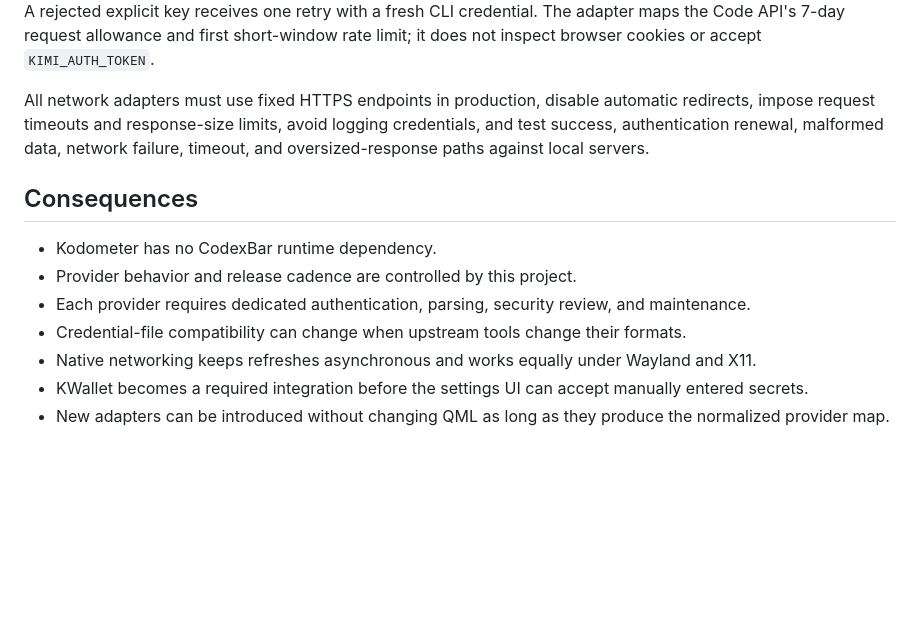
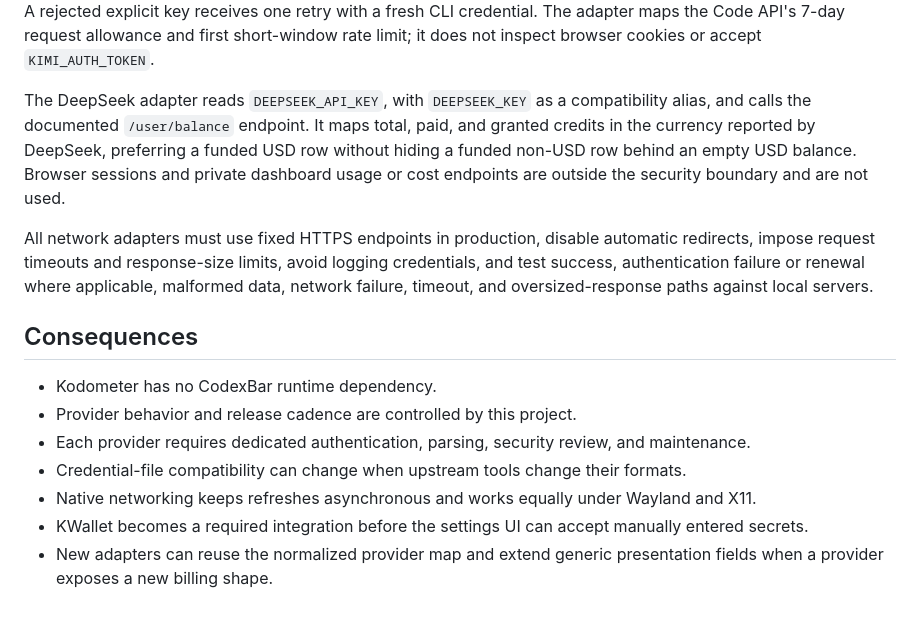
Before and after one commit to kyaulabs/kodometer, a Markdown page: docs/architecture/0002-native-provider-adapters.md, the part around the change. Drawn GitHub-style; blank space fills up the shorter version.

```diff
--- a/docs/architecture/0002-native-provider-adapters.md
+++ b/docs/architecture/0002-native-provider-adapters.md
@@ -26,7 +26,9 @@ The xAI adapter uses a Management API key and explicit team ID from the process
 
 The Kimi adapter targets Kimi For Coding rather than the Moonshot/Kimi Open Platform. It prefers `KIMI_CODE_API_KEY`, then securely reads a fresh access token and stable device identity from the official Kimi Code CLI home. CLI credentials remain read-only because Kodometer neither invokes the CLI nor uses its refresh token. A rejected explicit key receives one retry with a fresh CLI credential. The adapter maps the Code API's 7-day request allowance and first short-window rate limit; it does not inspect browser cookies or accept `KIMI_AUTH_TOKEN`.
 
-All network adapters must use fixed HTTPS endpoints in production, disable automatic redirects, impose request timeouts and response-size limits, avoid logging credentials, and test success, authentication renewal, malformed data, network failure, timeout, and oversized-response paths against local servers.
+The DeepSeek adapter reads `DEEPSEEK_API_KEY`, with `DEEPSEEK_KEY` as a compatibility alias, and calls the documented `/user/balance` endpoint. It maps total, paid, and granted credits in the currency reported by DeepSeek, preferring a funded USD row without hiding a funded non-USD row behind an empty USD balance. Browser sessions and private dashboard usage or cost endpoints are outside the security boundary and are not used.
+
+All network adapters must use fixed HTTPS endpoints in production, disable automatic redirects, impose request timeouts and response-size limits, avoid logging credentials, and test success, authentication failure or renewal where applicable, malformed data, network failure, timeout, and oversized-response paths against local servers.
 
 ## Consequences
 
@@ -36,4 +38,4 @@ All network adapters must use fixed HTTPS endpoints in production, disable autom
 - Credential-file compatibility can change when upstream tools change their formats.
 - Native networking keeps refreshes asynchronous and works equally under Wayland and X11.
 - KWallet becomes a required integration before the settings UI can accept manually entered secrets.
-- New adapters can be introduced without changing QML as long as they produce the normalized provider map.
+- New adapters can reuse the normalized provider map and extend generic presentation fields when a provider exposes a new billing shape.
```
Also changed, not shown: README.md (+14 -4 lines).
